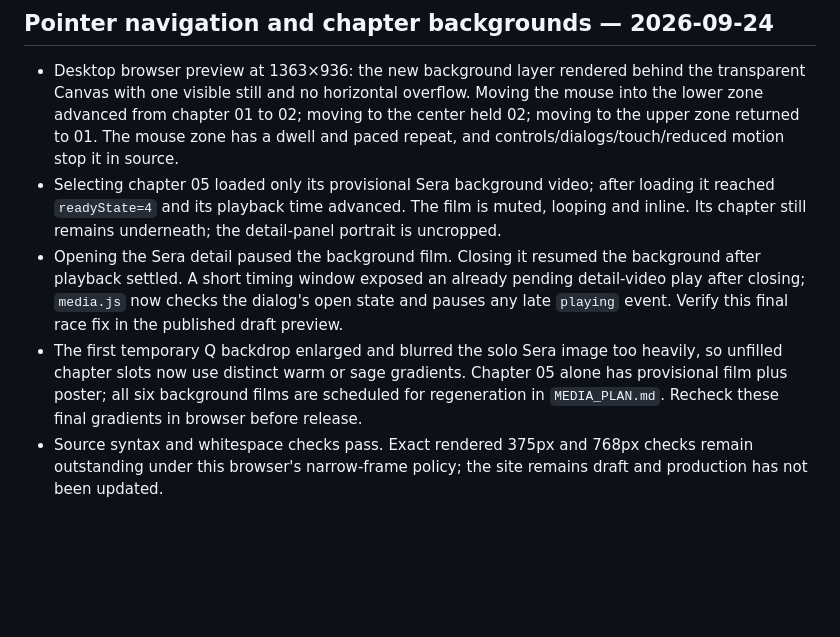
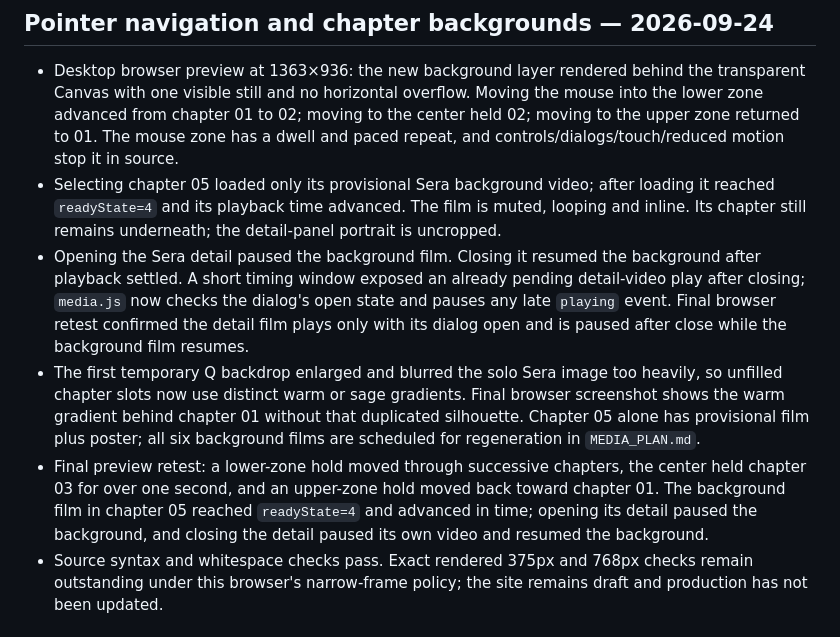
Before and after one commit to weoiquan-art/weoiquan-art.github.io, a Markdown page: QA.md, the part around the change. Drawn GitHub-style; blank space fills up the shorter version.

Commit message:
Record final mouse and film-background browser checks

```diff
--- a/QA.md
+++ b/QA.md
@@ -4,8 +4,9 @@
 
 - Desktop browser preview at 1363×936: the new background layer rendered behind the transparent Canvas with one visible still and no horizontal overflow. Moving the mouse into the lower zone advanced from chapter 01 to 02; moving to the center held 02; moving to the upper zone returned to 01. The mouse zone has a dwell and paced repeat, and controls/dialogs/touch/reduced motion stop it in source.
 - Selecting chapter 05 loaded only its provisional Sera background video; after loading it reached `readyState=4` and its playback time advanced. The film is muted, looping and inline. Its chapter still remains underneath; the detail-panel portrait is uncropped.
-- Opening the Sera detail paused the background film. Closing it resumed the background after playback settled. A short timing window exposed an already pending detail-video play after closing; `media.js` now checks the dialog's open state and pauses any late `playing` event. Verify this final race fix in the published draft preview.
-- The first temporary Q backdrop enlarged and blurred the solo Sera image too heavily, so unfilled chapter slots now use distinct warm or sage gradients. Chapter 05 alone has provisional film plus poster; all six background films are scheduled for regeneration in `MEDIA_PLAN.md`. Recheck these final gradients in browser before release.
+- Opening the Sera detail paused the background film. Closing it resumed the background after playback settled. A short timing window exposed an already pending detail-video play after closing; `media.js` now checks the dialog's open state and pauses any late `playing` event. Final browser retest confirmed the detail film plays only with its dialog open and is paused after close while the background film resumes.
+- The first temporary Q backdrop enlarged and blurred the solo Sera image too heavily, so unfilled chapter slots now use distinct warm or sage gradients. Final browser screenshot shows the warm gradient behind chapter 01 without that duplicated silhouette. Chapter 05 alone has provisional film plus poster; all six background films are scheduled for regeneration in `MEDIA_PLAN.md`.
+- Final preview retest: a lower-zone hold moved through successive chapters, the center held chapter 03 for over one second, and an upper-zone hold moved back toward chapter 01. The background film in chapter 05 reached `readyState=4` and advanced in time; opening its detail paused the background, and closing the detail paused its own video and resumed the background.
 - Source syntax and whitespace checks pass. Exact rendered 375px and 768px checks remain outstanding under this browser's narrow-frame policy; the site remains draft and production has not been updated.
 
 ## Carousel homepage review — 2026-09-24
```
